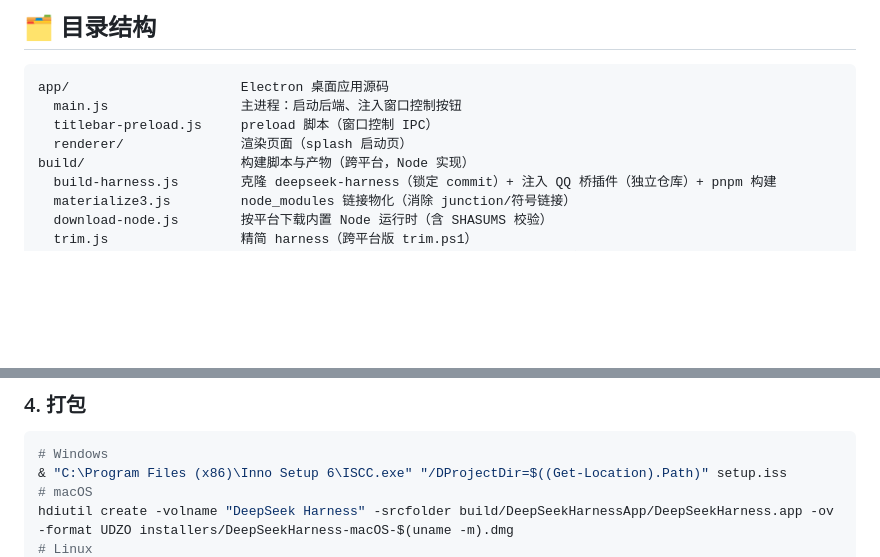
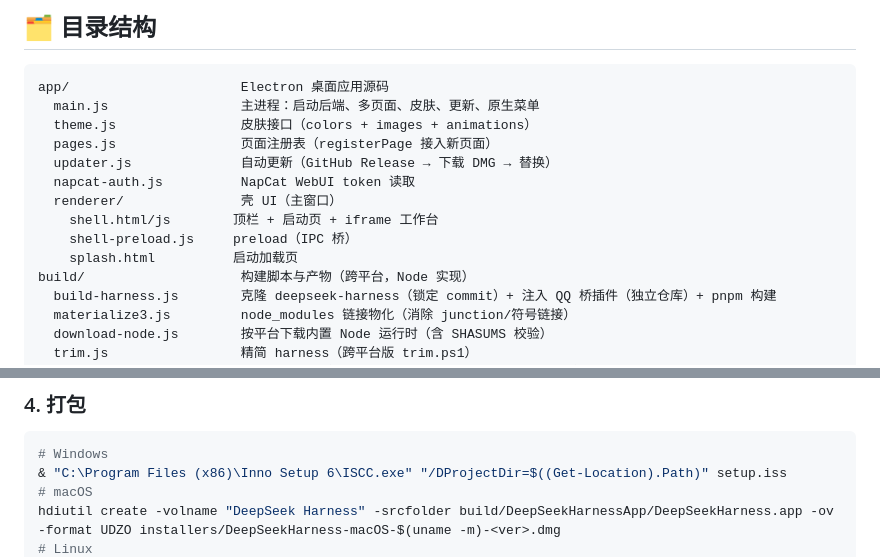
Before and after one commit to 2384241295abc/DshDesk, a Markdown page: README.md, 2 parts joined by grey strips. Drawn GitHub-style; blank space fills up the shorter version.

````diff
--- a/README.md
+++ b/README.md
@@ -32,9 +34,15 @@
 
 ```
 app/                      Electron 桌面应用源码
-  main.js                 主进程：启动后端、注入窗口控制按钮
-  titlebar-preload.js     preload 脚本（窗口控制 IPC）
-  renderer/               渲染页面（splash 启动页）
+  main.js                 主进程：启动后端、多页面、皮肤、更新、原生菜单
+  theme.js                皮肤接口（colors + images + animations）
+  pages.js                页面注册表（registerPage 接入新页面）
+  updater.js              自动更新（GitHub Release → 下载 DMG → 替换）
+  napcat-auth.js          NapCat WebUI token 读取
+  renderer/               壳 UI（主窗口）
+    shell.html/js        顶栏 + 启动页 + iframe 工作台
+    shell-preload.js     preload（IPC 桥）
+    splash.html          启动加载页
 build/                    构建脚本与产物（跨平台，Node 实现）
   build-harness.js        克隆 deepseek-harness（锁定 commit）+ 注入 QQ 桥插件（独立仓库）+ pnpm 构建
   materialize3.js         node_modules 链接物化（消除 junction/符号链接）
@@ -84,5 +92,5 @@ node build/smoke-test.js --app build/DeepSeekHarnessApp   # 冒烟：产物启
 # Windows
 & "C:\Program Files (x86)\Inno Setup 6\ISCC.exe" "/DProjectDir=$((Get-Location).Path)" setup.iss
 # macOS
-hdiutil create -volname "DeepSeek Harness" -srcfolder build/DeepSeekHarnessApp/DeepSeekHarness.app -ov -format UDZO installers/DeepSeekHarness-macOS-$(uname -m).dmg
+hdiutil create -volname "DeepSeek Harness" -srcfolder build/DeepSeekHarnessApp/DeepSeekHarness.app -ov -format UDZO installers/DeepSeekHarness-macOS-$(uname -m)-<ver>.dmg
 # Linux
````
Also changed, not shown: other parts of README.md (+31 -25 lines), PRINCIPLES.md (added, +90 -0 lines).
